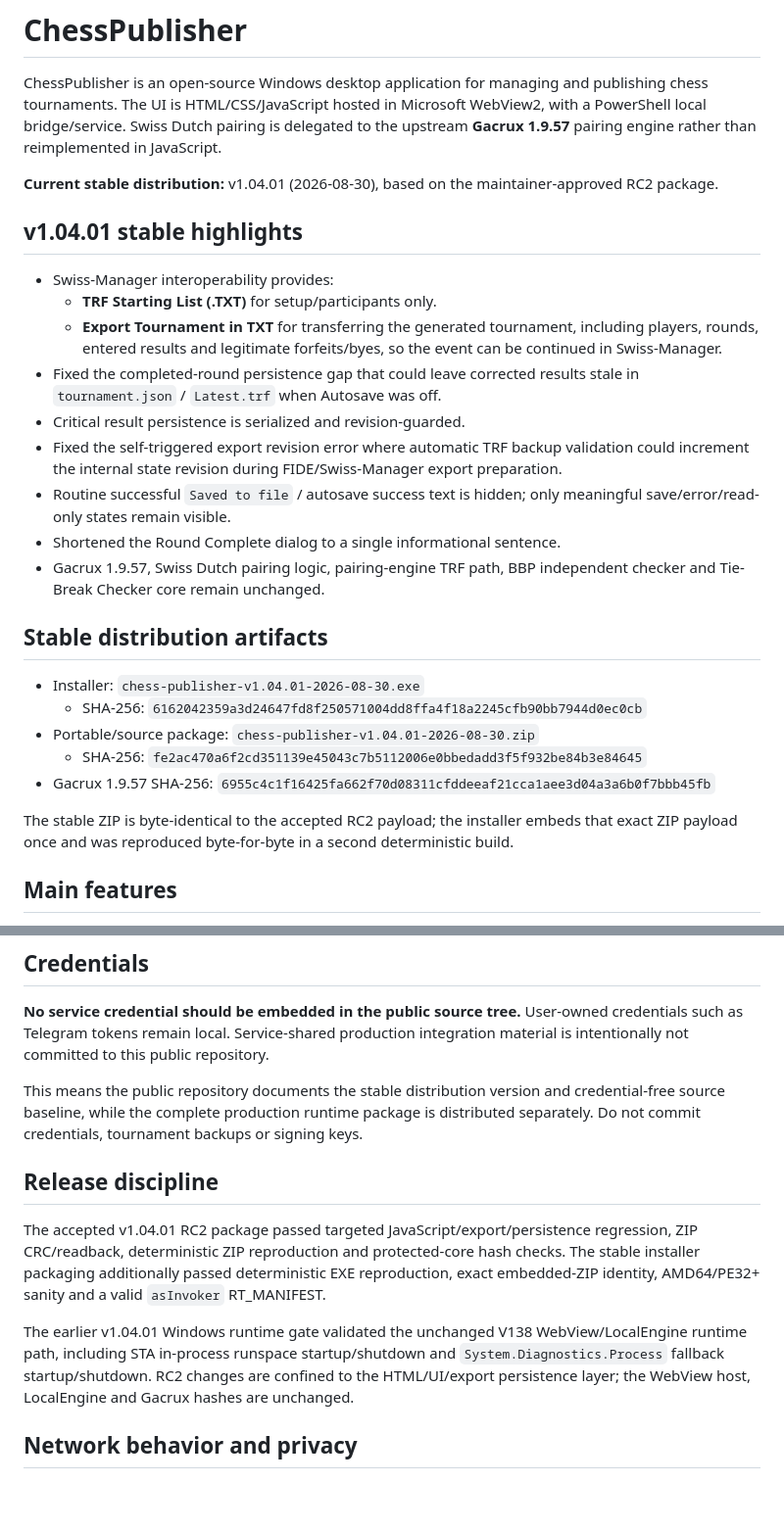
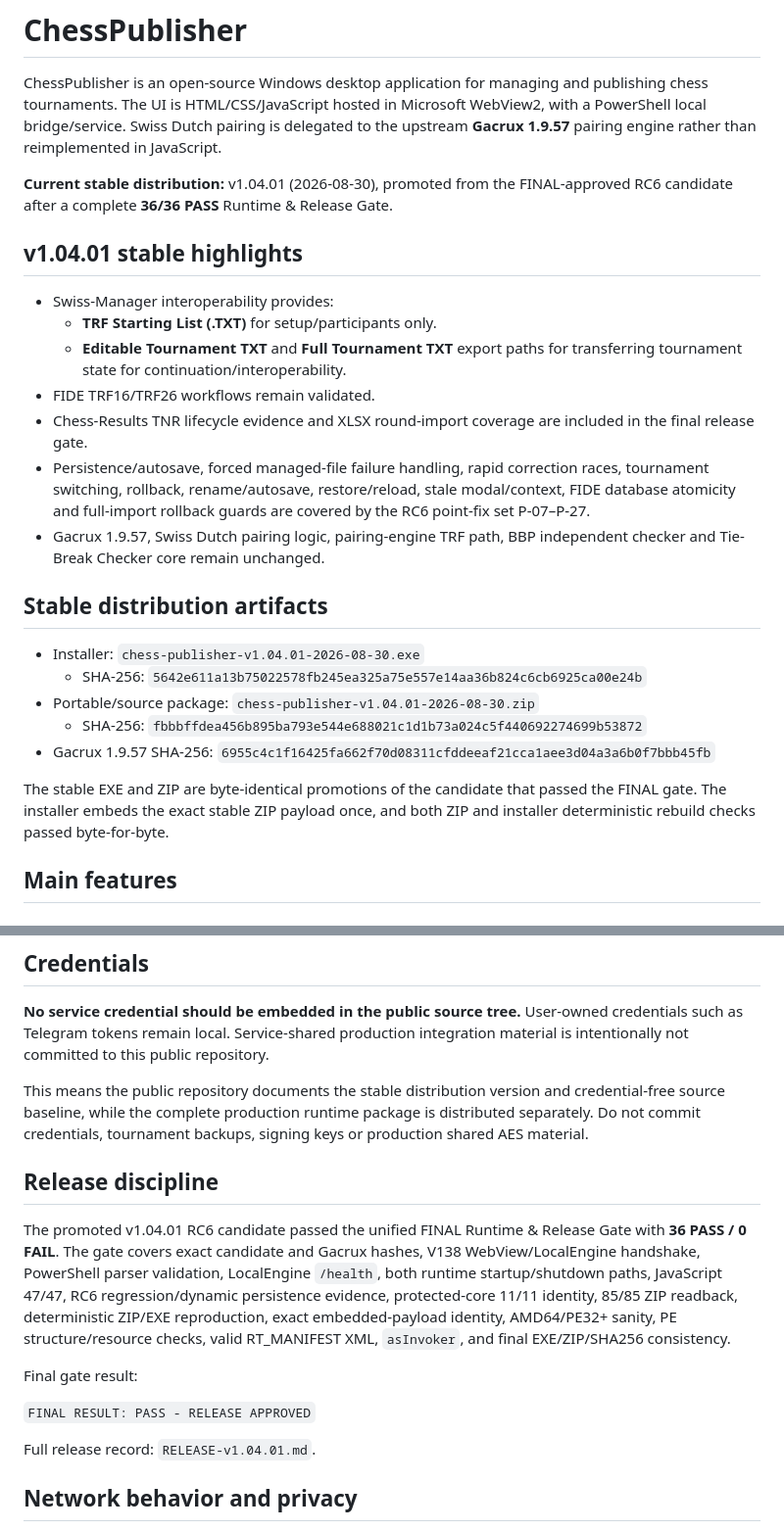
Before and after one commit to kbilyal/ChessPublisher, a Markdown page: README.md, 2 parts joined by grey strips. Shown at 98% size. Drawn GitHub-style; blank space fills up the shorter version.

Commit message:
Update stable metadata to FINAL-approved v1.04.01 RC6 promotion

```diff
--- a/README.md
+++ b/README.md
@@ -2,29 +2,27 @@
 
 ChessPublisher is an open-source Windows desktop application for managing and publishing chess tournaments. The UI is HTML/CSS/JavaScript hosted in Microsoft WebView2, with a PowerShell local bridge/service. Swiss Dutch pairing is delegated to the upstream **Gacrux 1.9.57** pairing engine rather than reimplemented in JavaScript.
 
-**Current stable distribution:** v1.04.01 (2026-08-30), based on the maintainer-approved RC2 package.
+**Current stable distribution:** v1.04.01 (2026-08-30), promoted from the FINAL-approved RC6 candidate after a complete **36/36 PASS** Runtime & Release Gate.
 
 ## v1.04.01 stable highlights
 
 - Swiss-Manager interoperability provides:
   - **TRF Starting List (.TXT)** for setup/participants only.
-  - **Export Tournament in TXT** for transferring the generated tournament, including players, rounds, entered results and legitimate forfeits/byes, so the event can be continued in Swiss-Manager.
-- Fixed the completed-round persistence gap that could leave corrected results stale in `tournament.json` / `Latest.trf` when Autosave was off.
-- Critical result persistence is serialized and revision-guarded.
-- Fixed the self-triggered export revision error where automatic TRF backup validation could increment the internal state revision during FIDE/Swiss-Manager export preparation.
-- Routine successful `Saved to file` / autosave success text is hidden; only meaningful save/error/read-only states remain visible.
-- Shortened the Round Complete dialog to a single informational sentence.
+  - **Editable Tournament TXT** and **Full Tournament TXT** export paths for transferring tournament state for continuation/interoperability.
+- FIDE TRF16/TRF26 workflows remain validated.
+- Chess-Results TNR lifecycle evidence and XLSX round-import coverage are included in the final release gate.
+- Persistence/autosave, forced managed-file failure handling, rapid correction races, tournament switching, rollback, rename/autosave, restore/reload, stale modal/context, FIDE database atomicity and full-import rollback guards are covered by the RC6 point-fix set P-07–P-27.
 - Gacrux 1.9.57, Swiss Dutch pairing logic, pairing-engine TRF path, BBP independent checker and Tie-Break Checker core remain unchanged.
 
 ## Stable distribution artifacts
 
 - Installer: `chess-publisher-v1.04.01-2026-08-30.exe`
-  - SHA-256: `6162042359a3d24647fd8f250571004dd8ffa4f18a2245cfb90bb7944d0ec0cb`
+  - SHA-256: `5642e611a13b75022578fb245ea325a75e557e14aa36b824c6cb6925ca00e24b`
 - Portable/source package: `chess-publisher-v1.04.01-2026-08-30.zip`
-  - SHA-256: `fe2ac470a6f2cd351139e45043c7b5112006e0bbedadd3f5f932be84b3e84645`
+  - SHA-256: `fbbbffdea456b895ba793e544e688021c1d1b73a024c5f440692274699b53872`
 - Gacrux 1.9.57 SHA-256: `6955c4c1f16425fa662f70d08311cfddeeaf21cca1aee3d04a3a6b0f7bbb45fb`
 
-The stable ZIP is byte-identical to the accepted RC2 payload; the installer embeds that exact ZIP payload once and was reproduced byte-for-byte in a second deterministic build.
+The stable EXE and ZIP are byte-identical promotions of the candidate that passed the FINAL gate. The installer embeds the exact stable ZIP payload once, and both ZIP and installer deterministic rebuild checks passed byte-for-byte.
 
 ## Main features
 
@@ -51,13 +49,17 @@ ChessPublisher.exe
 
 **No service credential should be embedded in the public source tree.** User-owned credentials such as Telegram tokens remain local. Service-shared production integration material is intentionally not committed to this public repository.
 
-This means the public repository documents the stable distribution version and credential-free source baseline, while the complete production runtime package is distributed separately. Do not commit credentials, tournament backups or signing keys.
+This means the public repository documents the stable distribution version and credential-free source baseline, while the complete production runtime package is distributed separately. Do not commit credentials, tournament backups, signing keys or production shared AES material.
 
 ## Release discipline
 
-The accepted v1.04.01 RC2 package passed targeted JavaScript/export/persistence regression, ZIP CRC/readback, deterministic ZIP reproduction and protected-core hash checks. The stable installer packaging additionally passed deterministic EXE reproduction, exact embedded-ZIP identity, AMD64/PE32+ sanity and a valid `asInvoker` RT_MANIFEST.
+The promoted v1.04.01 RC6 candidate passed the unified FINAL Runtime & Release Gate with **36 PASS / 0 FAIL**. The gate covers exact candidate and Gacrux hashes, V138 WebView/LocalEngine handshake, PowerShell parser validation, LocalEngine `/health`, both runtime startup/shutdown paths, JavaScript 47/47, RC6 regression/dynamic persistence evidence, protected-core 11/11 identity, 85/85 ZIP readback, deterministic ZIP/EXE reproduction, exact embedded-payload identity, AMD64/PE32+ sanity, PE structure/resource checks, valid RT_MANIFEST XML, `asInvoker`, and final EXE/ZIP/SHA256 consistency.
 
-The earlier v1.04.01 Windows runtime gate validated the unchanged V138 WebView/LocalEngine runtime path, including STA in-process runspace startup/shutdown and `System.Diagnostics.Process` fallback startup/shutdown. RC2 changes are confined to the HTML/UI/export persistence layer; the WebView host, LocalEngine and Gacrux hashes are unchanged.
+Final gate result:
+
+`FINAL RESULT: PASS - RELEASE APPROVED`
+
+Full release record: `RELEASE-v1.04.01.md`.
 
 ## Network behavior and privacy
 
```
